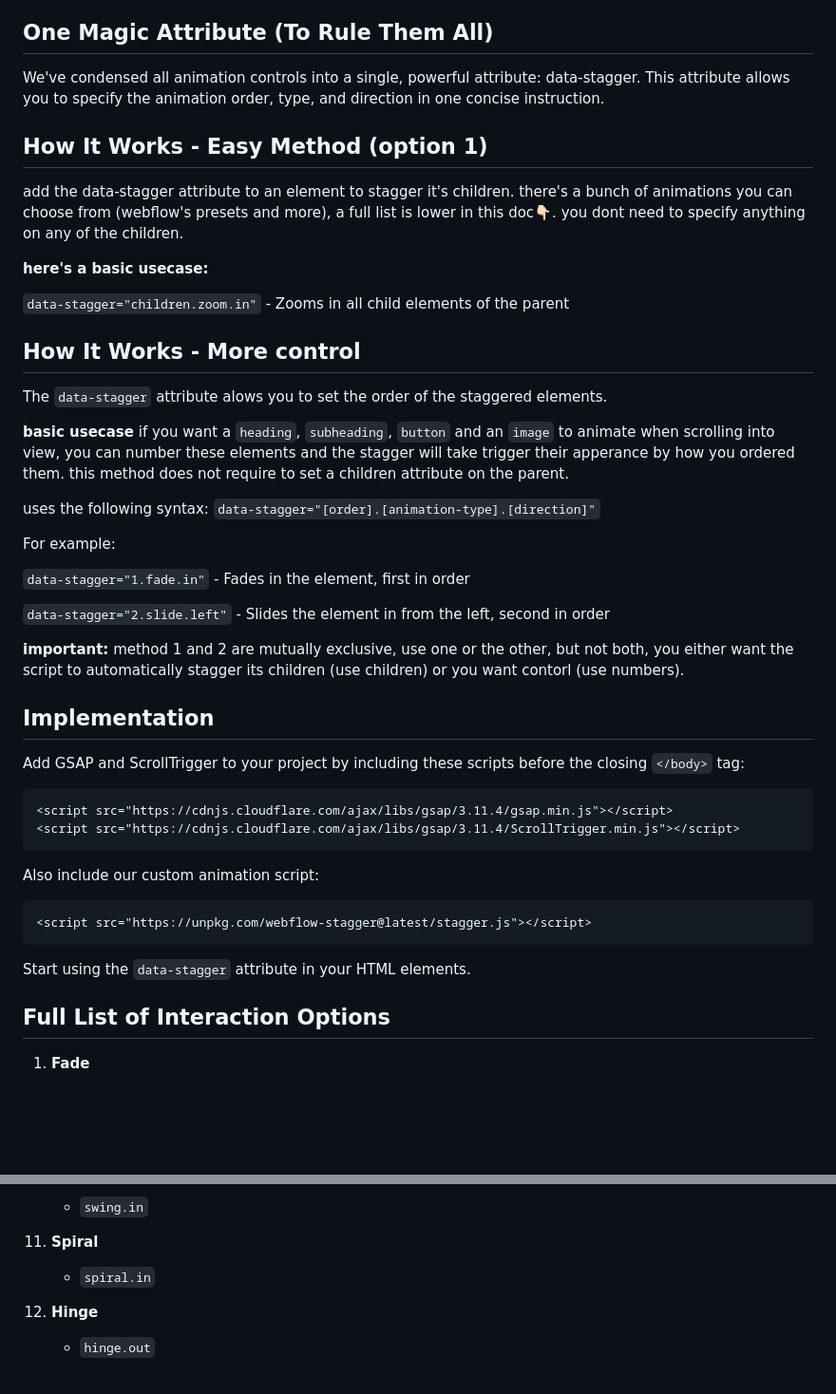
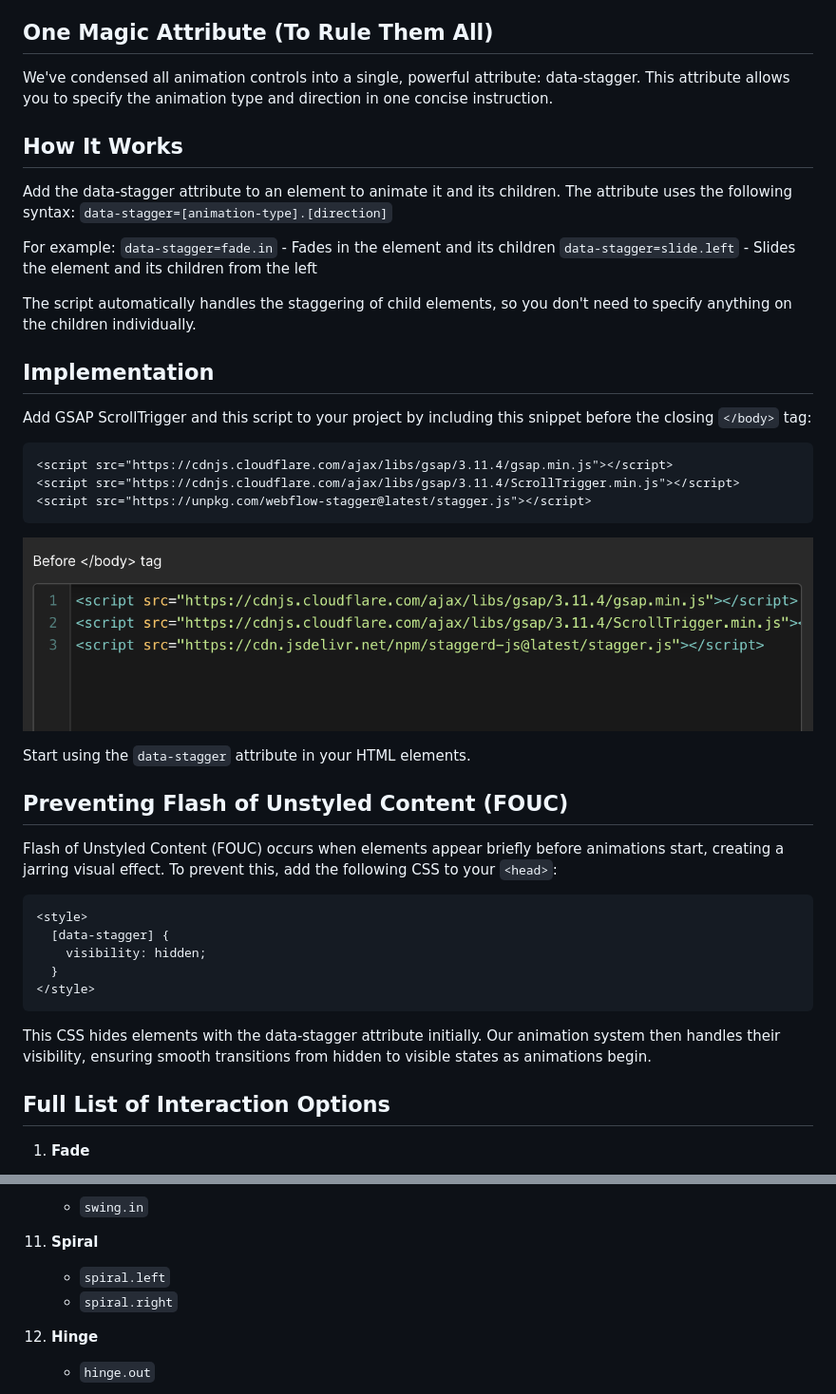
Before and after one commit to Michael-Schwartz-is/stagger.js, a Markdown page: readme.md, 2 parts joined by grey strips. Shown: that part at 95% size. Rendered like a GitHub page; blank space fills up the shorter version.

````diff
--- a/readme.md
+++ b/readme.md
@@ -6,50 +6,46 @@ Webflow's built-in interactions, while powerful, can lead to bloated webflow.js
 
 ## One Magic Attribute (To Rule Them All)
 
-We've condensed all animation controls into a single, powerful attribute: data-stagger. This attribute allows you to specify the animation order, type, and direction in one concise instruction.
+We've condensed all animation controls into a single, powerful attribute: data-stagger. This attribute allows you to specify the animation type and direction in one concise instruction.
 
-## How It Works - Easy Method (option 1)
+## How It Works
 
-add the data-stagger attribute to an element to stagger it's children. there's a bunch of animations you can choose from (webflow's presets and more), a full list is lower in this doc👇🏻. you dont need to specify anything on any of the children.
-
-**here's a basic usecase:**
-
-`data-stagger="children.zoom.in"` - Zooms in all child elements of the parent
-
-## How It Works - More control
-
-The `data-stagger` attribute alows you to set the order of the staggered elements.
-
-**basic usecase**
-if you want a `heading`, `subheading`, `button` and an `image` to animate when scrolling into view, you can number these elements and the stagger will take trigger their apperance by how you ordered them. this method does not require to set a children attribute on the parent.
-
-uses the following syntax:
-`data-stagger="[order].[animation-type].[direction]"`
+Add the data-stagger attribute to an element to animate it and its children. The attribute uses the following syntax:
+`data-stagger=[animation-type].[direction]`
 
 For example:
+`data-stagger=fade.in` - Fades in the element and its children
+`data-stagger=slide.left` - Slides the element and its children from the left
 
-`data-stagger="1.fade.in"` - Fades in the element, first in order
-
-`data-stagger="2.slide.left"` - Slides the element in from the left, second in order
-
-**important:** method 1 and 2 are mutually exclusive, use one or the other, but not both, you either want the script to automatically stagger its children (use children) or you want contorl (use numbers).
+The script automatically handles the staggering of child elements, so you don't need to specify anything on the children individually.
 
 ## Implementation
 
-Add GSAP and ScrollTrigger to your project by including these scripts before the closing `</body>` tag:
+Add GSAP ScrollTrigger and this script to your project by including this snippet before the closing `</body>` tag:
 
 ```html
 <script src="https://cdnjs.cloudflare.com/ajax/libs/gsap/3.11.4/gsap.min.js"></script>
 <script src="https://cdnjs.cloudflare.com/ajax/libs/gsap/3.11.4/ScrollTrigger.min.js"></script>
-```
-
-Also include our custom animation script:
-
-```html
 <script src="https://unpkg.com/webflow-stagger@latest/stagger.js"></script>
 ```
 
+![paste this](./img/paste.png)
+
 Start using the `data-stagger` attribute in your HTML elements.
+
+## Preventing Flash of Unstyled Content (FOUC)
+
+Flash of Unstyled Content (FOUC) occurs when elements appear briefly before animations start, creating a jarring visual effect. To prevent this, add the following CSS to your `<head>`:
+
+```html
+<style>
+  [data-stagger] {
+    visibility: hidden;
+  }
+</style>
+```
+
+This CSS hides elements with the data-stagger attribute initially. Our animation system then handles their visibility, ensuring smooth transitions from hidden to visible states as animations begin.
 
 ## Full List of Interaction Options
 
@@ -110,7 +106,8 @@ Start using the `data-stagger` attribute in your HTML elements.
 
 11. **Spiral**
 
-    - `spiral.in`
+    - `spiral.left`
+    - `spiral.right`
 
 12. **Hinge**
 
````
Also changed, not shown: other parts of readme.md (+32 -5 lines), img/image.png (added), 3 other files.
